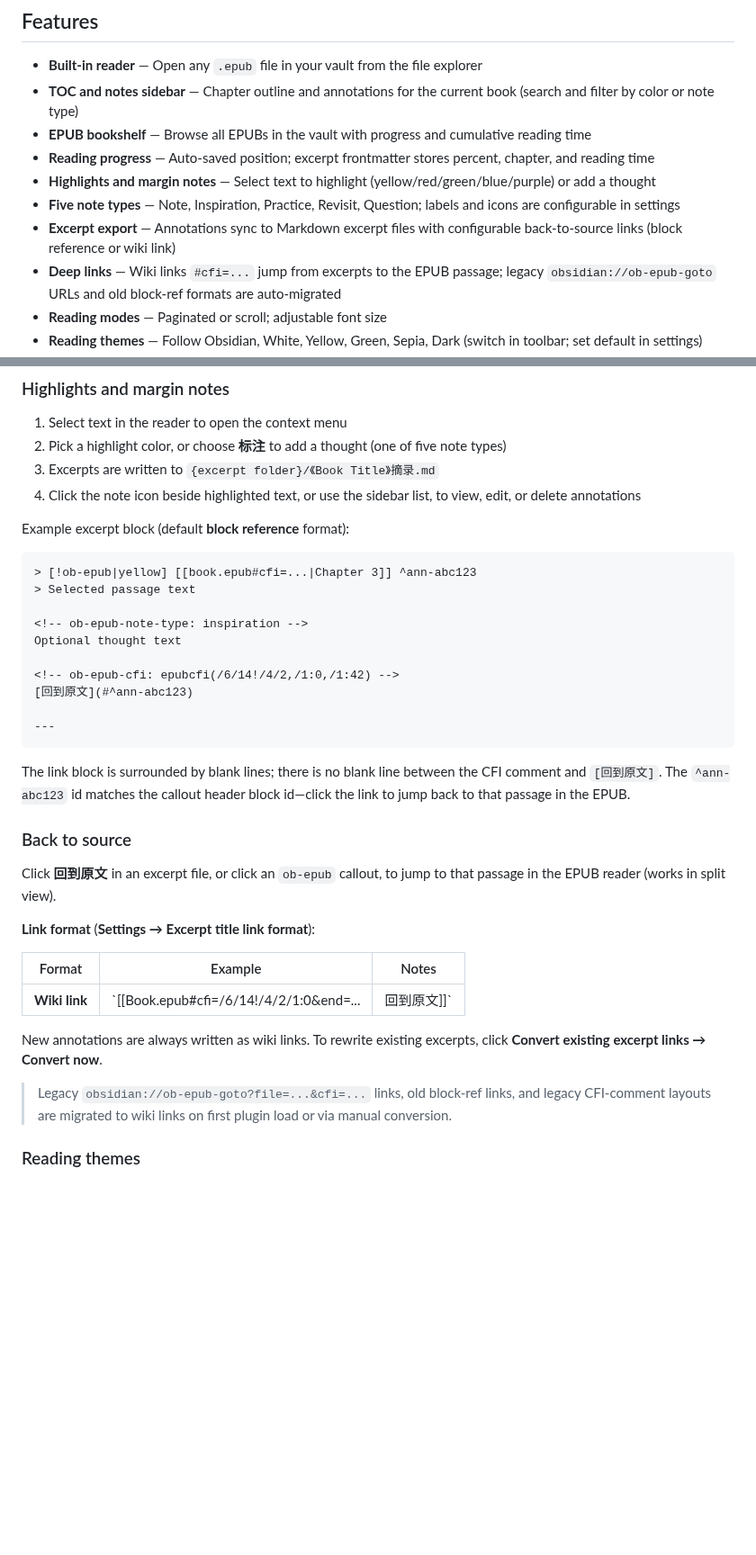
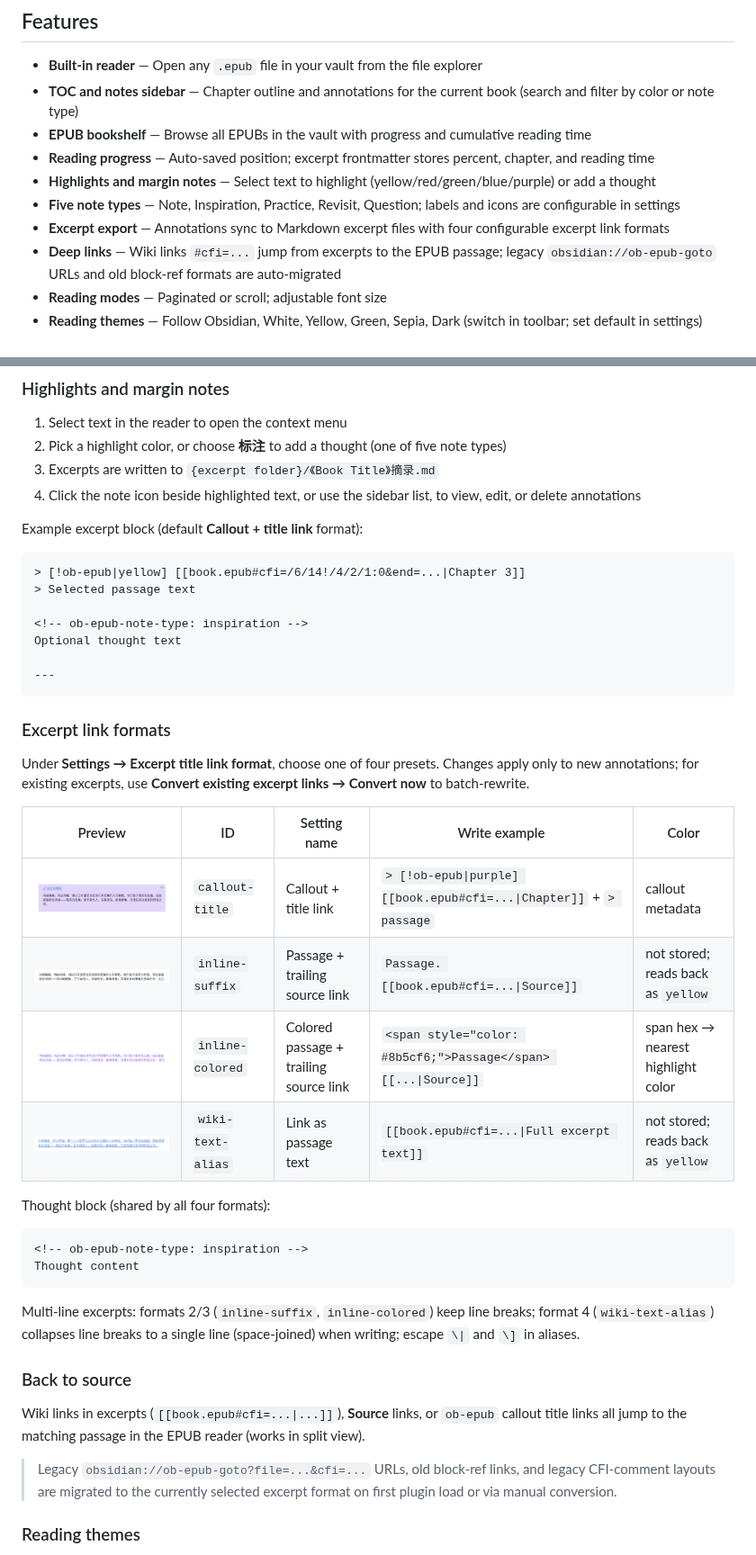
Before and after one commit to chengshans/ob-epub-reader, a Markdown page: README.en.md, 2 parts joined by grey strips. Shown at 90% size. GitHub-like rendering; pictures changed too: assets/readme-excerpt-formats/callout-title.png (added), assets/readme-excerpt-formats/inline-colored.png (added), assets/readme-excerpt-formats/inline-suffix.png (added); blank space fills up the shorter version.

Commit message:
feat: 关闭标注时复制可选颜色，更新 README 摘录格式说明
关闭「标注与摘录」后选中菜单仍显示五色圆点，点击按所选颜色复制到剪贴板；同步更新设置描述与 README 摘录格式文档。

Co-authored-by: Cursor <cursoragent@cursor.com>

````diff
--- a/README.en.md
+++ b/README.en.md
@@ -27,7 +27,7 @@ Read EPUB ebooks inside Obsidian with a built-in reader, margin notes, vault exc
 - **Reading progress** — Auto-saved position; excerpt frontmatter stores percent, chapter, and reading time
 - **Highlights and margin notes** — Select text to highlight (yellow/red/green/blue/purple) or add a thought
 - **Five note types** — Note, Inspiration, Practice, Revisit, Question; labels and icons are configurable in settings
-- **Excerpt export** — Annotations sync to Markdown excerpt files with configurable back-to-source links (block reference or wiki link)
+- **Excerpt export** — Annotations sync to Markdown excerpt files with four configurable excerpt link formats
 - **Deep links** — Wiki links `#cfi=...` jump from excerpts to the EPUB passage; legacy `obsidian://ob-epub-goto` URLs and old block-ref formats are auto-migrated
 - **Reading modes** — Paginated or scroll; adjustable font size
 - **Reading themes** — Follow Obsidian, White, Yellow, Green, Sepia, Dark (switch in toolbar; set default in settings)
@@ -48,36 +48,43 @@ Read EPUB ebooks inside Obsidian with a built-in reader, margin notes, vault exc
 3. Excerpts are written to `{excerpt folder}/《Book Title》摘录.md`
 4. Click the note icon beside highlighted text, or use the sidebar list, to view, edit, or delete annotations
 
-Example excerpt block (default **block reference** format):
+Example excerpt block (default **Callout + title link** format):
 
 ```markdown
-> [!ob-epub|yellow] [[book.epub#cfi=...|Chapter 3]] ^ann-abc123
+> [!ob-epub|yellow] [[book.epub#cfi=/6/14!/4/2/1:0&end=...|Chapter 3]]
 > Selected passage text
 
 <!-- ob-epub-note-type: inspiration -->
 Optional thought text
 
-<!-- ob-epub-cfi: epubcfi(/6/14!/4/2,/1:0,/1:42) -->
-[回到原文](#^ann-abc123)
-
 ---
 ```
 
-The link block is surrounded by blank lines; there is no blank line between the CFI comment and `[回到原文]`. The `^ann-abc123` id matches the callout header block id—click the link to jump back to that passage in the EPUB.
+### Excerpt link formats
+
+Under **Settings → Excerpt title link format**, choose one of four presets. Changes apply only to new annotations; for existing excerpts, use **Convert existing excerpt links → Convert now** to batch-rewrite.
+
+| Preview | ID | Setting name | Write example | Color |
+| :--: | ---- | ------------ | ------------- | ----- |
+| ![Callout + title link](assets/readme-excerpt-formats/callout-title.png) | `callout-title` | Callout + title link | `> [!ob-epub\|purple] [[book.epub#cfi=...\|Chapter]]` + `> passage` | callout metadata |
+| ![Passage + trailing source link](assets/readme-excerpt-formats/inline-suffix.png) | `inline-suffix` | Passage + trailing source link | `Passage. [[book.epub#cfi=...\|Source]]` | not stored; reads back as `yellow` |
+| ![Colored passage + trailing source link](assets/readme-excerpt-formats/inline-colored.png) | `inline-colored` | Colored passage + trailing source link | `<span style="color: #8b5cf6;">Passage</span> [[...\|Source]]` | span hex → nearest highlight color |
+| ![Link as passage text](assets/readme-excerpt-formats/wiki-text-alias.png) | `wiki-text-alias` | Link as passage text | `[[book.epub#cfi=...\|Full excerpt text]]` | not stored; reads back as `yellow` |
+
+Thought block (shared by all four formats):
+
+```markdown
+<!-- ob-epub-note-type: inspiration -->
+Thought content
+```
+
+Multi-line excerpts: formats 2/3 (`inline-suffix`, `inline-colored`) keep line breaks; format 4 (`wiki-text-alias`) collapses line breaks to a single line (space-joined) when writing; escape `\|` and `\]` in aliases.
 
 ### Back to source
 
-Click **回到原文** in an excerpt file, or click an `ob-epub` callout, to jump to that passage in the EPUB reader (works in split view).
+Wiki links in excerpts (`[[book.epub#cfi=...|...]]`), **Source** links, or `ob-epub` callout title links all jump to the matching passage in the EPUB reader (works in split view).
 
-**Link format** (**Settings → Excerpt title link format**):
-
-| Format | Example | Notes |
-|--------|---------|-------|
-| **Wiki link** | `[[Book.epub#cfi=/6/14!/4/2/1:0&end=...|回到原文]]` | The only write format; CFI-only params make links portable across notes |
-
-New annotations are always written as wiki links. To rewrite existing excerpts, click **Convert existing excerpt links → Convert now**.
-
-> Legacy `obsidian://ob-epub-goto?file=...&cfi=...` links, old block-ref links, and legacy CFI-comment layouts are migrated to wiki links on first plugin load or via manual conversion.
+> Legacy `obsidian://ob-epub-goto?file=...&cfi=...` URLs, old block-ref links, and legacy CFI-comment layouts are migrated to the currently selected excerpt format on first plugin load or via manual conversion.
 
 ### Reading themes
 
````
Also changed, not shown: other parts of README.en.md (+1 -1 lines), README.md (+7 -6 lines), 2 other files.
